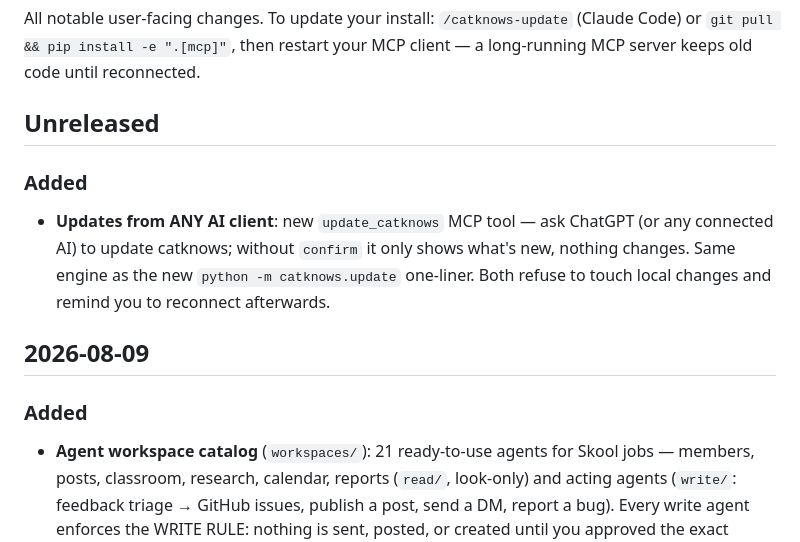
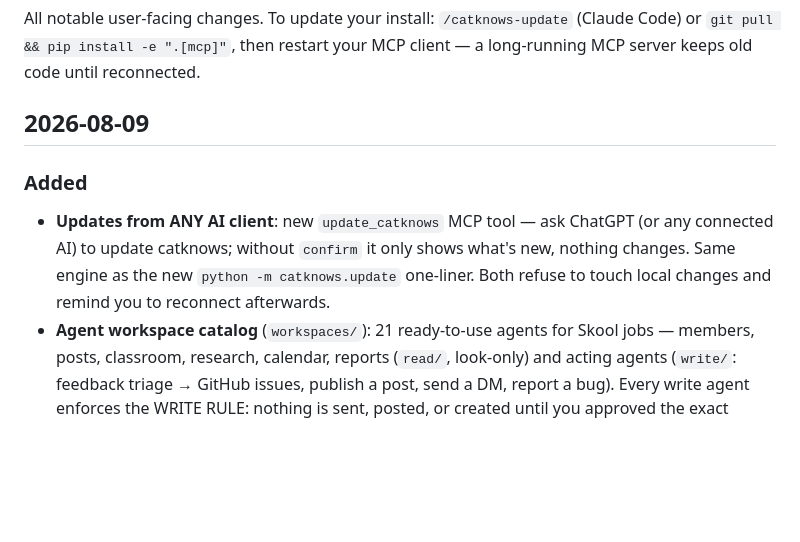
Before and after one commit to nklsschroeer707/catknows, a Markdown page: CHANGELOG.md, the part around the change. Rendered like a GitHub page; blank space fills up the shorter version.

Commit message:
docs: fold update-tool entry into 2026-08-09 release notes
Co-Authored-By: Claude Fable 5 <noreply@anthropic.com>

```diff
--- a/CHANGELOG.md
+++ b/CHANGELOG.md
@@ -4,7 +4,7 @@ All notable user-facing changes. To update your install: `/catknows-update`
 (Claude Code) or `git pull && pip install -e ".[mcp]"`, then restart your
 MCP client — a long-running MCP server keeps old code until reconnected.
 
-## Unreleased
+## 2026-08-09
 
 ### Added
 - **Updates from ANY AI client**: new `update_catknows` MCP tool — ask
@@ -12,10 +12,6 @@ MCP client — a long-running MCP server keeps old code until reconnected.
   only shows what's new, nothing changes. Same engine as the new
   `python -m catknows.update` one-liner. Both refuse to touch local
   changes and remind you to reconnect afterwards.
-
-## 2026-08-09
-
-### Added
 - **Agent workspace catalog** (`workspaces/`): 21 ready-to-use agents for
   Skool jobs — members, posts, classroom, research, calendar, reports
   (`read/`, look-only) and acting agents (`write/`: feedback triage → GitHub
```
